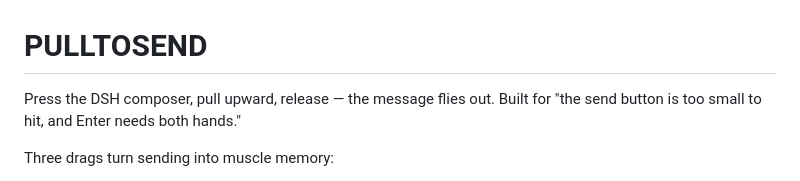
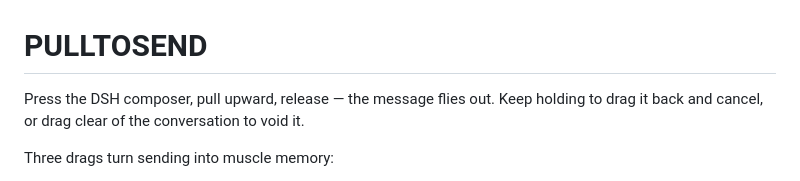
Before and after one commit to dhdkfkfkf/dsh-pull-to-send, a Markdown page: README.en.md, the part around the change. Rendered like a GitHub page.

Commit message:
docs: fold the three drags into the opening line

```diff
--- a/README.en.md
+++ b/README.en.md
@@ -1,6 +1,6 @@
 # PULLTOSEND
 
-Press the DSH composer, pull upward, release — the message flies out. Built for "the send button is too small to hit, and Enter needs both hands."
+Press the DSH composer, pull upward, release — the message flies out. Keep holding to drag it back and cancel, or drag clear of the conversation to void it.
 
 Three drags turn sending into muscle memory:
 
```
Also changed, not shown: README.md (+1 -1 lines).
